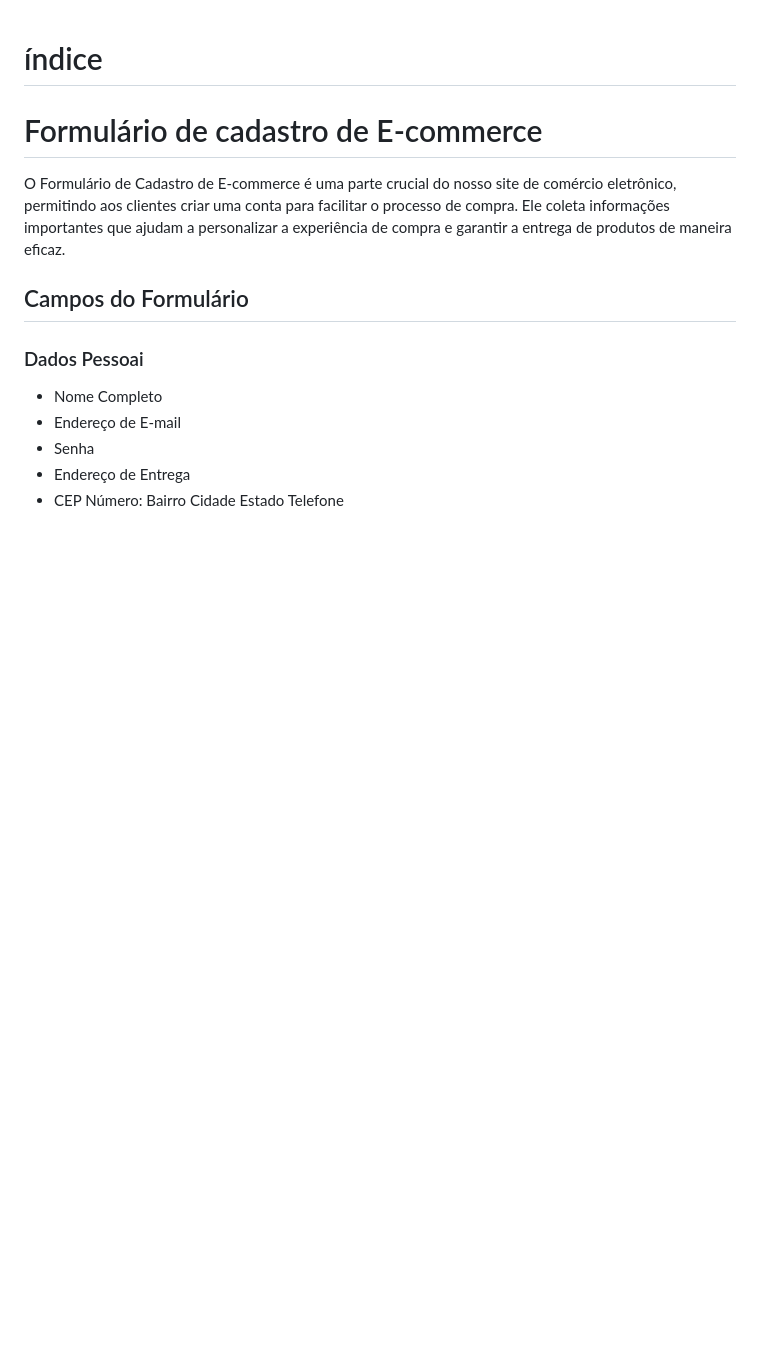
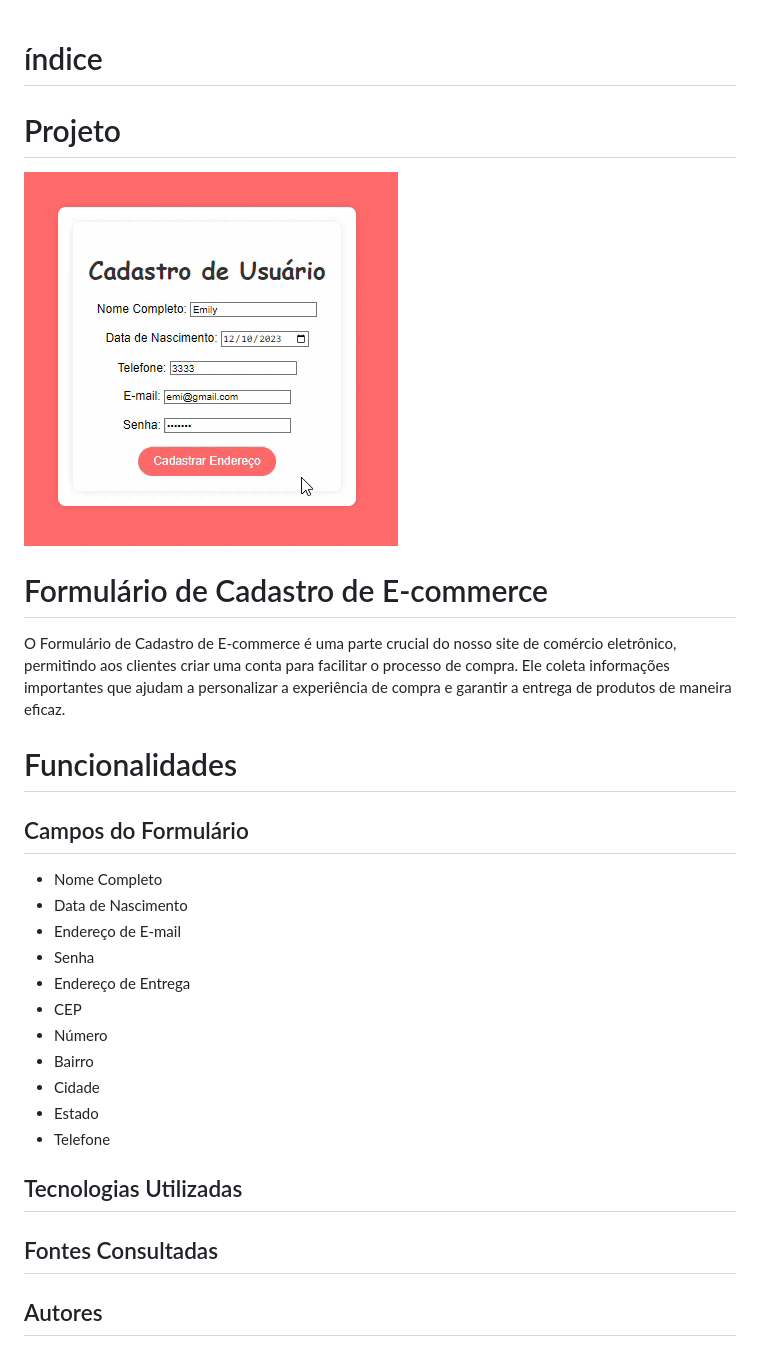
Before and after one commit to emilypessoa/CadastroE-Commerce, a Markdown page: README.md, the part around the change. Drawn GitHub-style; pictures changed too: img/Gravando 2023-10-25 124325.gif (added); blank space fills up the shorter version.

Commit message:
Readme iniciado

```diff
--- a/README.md
+++ b/README.md
@@ -1,17 +1,30 @@
 # índice
 
-# Formulário de cadastro de E-commerce
+
+# Projeto
+![img](img/Gravando%202023-10-25%20124325.gif)
+
+# Formulário de Cadastro de E-commerce
 O Formulário de Cadastro de E-commerce é uma parte crucial do nosso site de comércio eletrônico, permitindo aos clientes criar uma conta para facilitar o processo de compra. Ele coleta informações importantes que ajudam a personalizar a experiência de compra e garantir a entrega de produtos de maneira eficaz.
 
+# Funcionalidades
+
+
 ## Campos do Formulário
-### Dados Pessoai
 * Nome Completo
+* Data de Nascimento
 * Endereço de E-mail
 * Senha
 * Endereço de Entrega
 * CEP
-Número:
-Bairro
-Cidade
-Estado
-Telefone
+* Número
+* Bairro
+* Cidade
+* Estado
+* Telefone
+
+## Tecnologias Utilizadas
+
+## Fontes Consultadas
+
+## Autores
```
Also changed, not shown: 1 other file.
